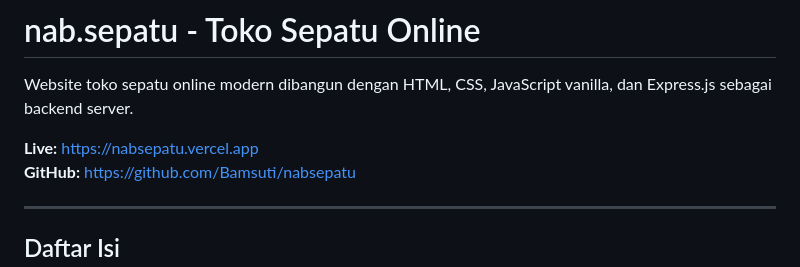
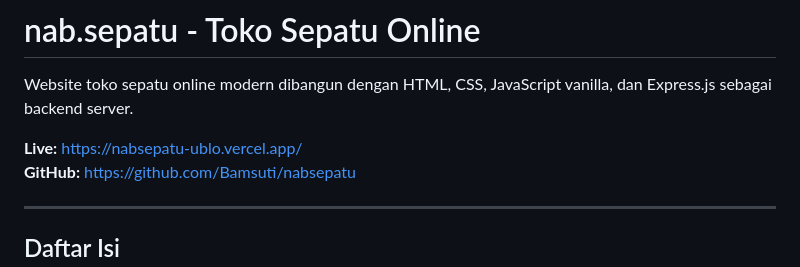
Before and after one commit to Bamsuti/nabsepatu, a Markdown page: README.md, the part around the change. GitHub-like rendering.

Commit message:
docs: update live Vercel link

```diff
--- a/README.md
+++ b/README.md
@@ -2,7 +2,7 @@
 
 Website toko sepatu online modern dibangun dengan HTML, CSS, JavaScript vanilla, dan Express.js sebagai backend server.
 
-**Live:** https://nabsepatu.vercel.app
+**Live:** https://nabsepatu-ublo.vercel.app/
 **GitHub:** https://github.com/Bamsuti/nabsepatu
 
 ---
```
